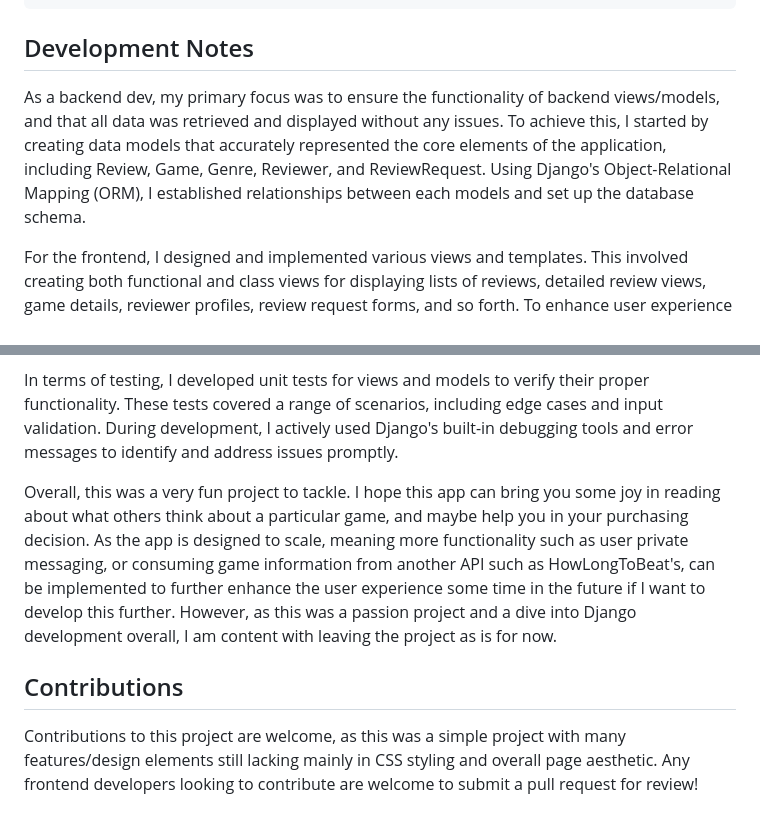
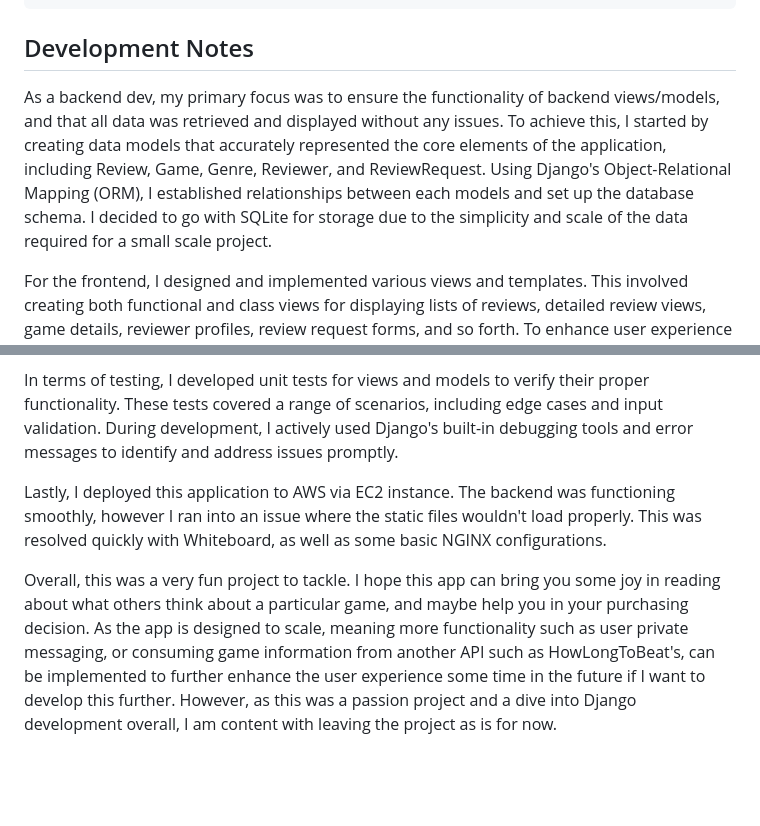
Before and after one commit to onelastbyt3/gamereviewsblog, a Markdown page: README.md, 2 parts joined by grey strips. Rendered like a GitHub page; blank space fills up the shorter version.

````diff
--- a/README.md
+++ b/README.md
@@ -50,7 +50,7 @@ py manage.py migrate
 py manage.py runserver
 ```
 ## Development Notes
-As a backend dev, my primary focus was to ensure the functionality of backend views/models, and that all data was retrieved and displayed without any issues. To achieve this, I started by creating data models that accurately represented the core elements of the application, including Review, Game, Genre, Reviewer, and ReviewRequest. Using Django's Object-Relational Mapping (ORM), I established relationships between each models and set up the database schema.
+As a backend dev, my primary focus was to ensure the functionality of backend views/models, and that all data was retrieved and displayed without any issues. To achieve this, I started by creating data models that accurately represented the core elements of the application, including Review, Game, Genre, Reviewer, and ReviewRequest. Using Django's Object-Relational Mapping (ORM), I established relationships between each models and set up the database schema. I decided to go with SQLite for storage due to the simplicity and scale of the data required for a small scale project.
 
 For the frontend, I designed and implemented various views and templates. This involved creating both functional and class views for displaying lists of reviews, detailed review views, game details, reviewer profiles, review request forms, and so forth. To enhance user experience and aesthetics, I integrated clean and responsive HTML templates using Django's templating engine. Additionally, static files, including images and a small portion of CSS, were integrated to ensure a polished user interface.
 
@@ -58,8 +58,6 @@ To allow users to navigate the application smoothly, I configured URL patterns t
 
 In terms of testing, I developed unit tests for views and models to verify their proper functionality. These tests covered a range of scenarios, including edge cases and input validation. During development, I actively used Django's built-in debugging tools and error messages to identify and address issues promptly.
 
+Lastly, I deployed this application to AWS via EC2 instance. The backend was functioning smoothly, however I ran into an issue where the static files wouldn't load properly. This was resolved quickly with Whiteboard, as well as some basic NGINX configurations.
+
 Overall, this was a very fun project to tackle. I hope this app can bring you some joy in reading about what others think about a particular game, and maybe help you in your purchasing decision. As the app is designed to scale, meaning more functionality such as user private messaging, or consuming game information from another API such as HowLongToBeat's, can be implemented to further enhance the user experience some time in the future if I want to develop this further. However, as this was a passion project and a dive into Django development overall, I am content with leaving the project as is for now.
-
-
-## Contributions
-Contributions to this project are welcome, as this was a simple project with many features/design elements still lacking mainly in CSS styling and overall page aesthetic. Any frontend developers looking to contribute are welcome to submit a pull request for review!
````
